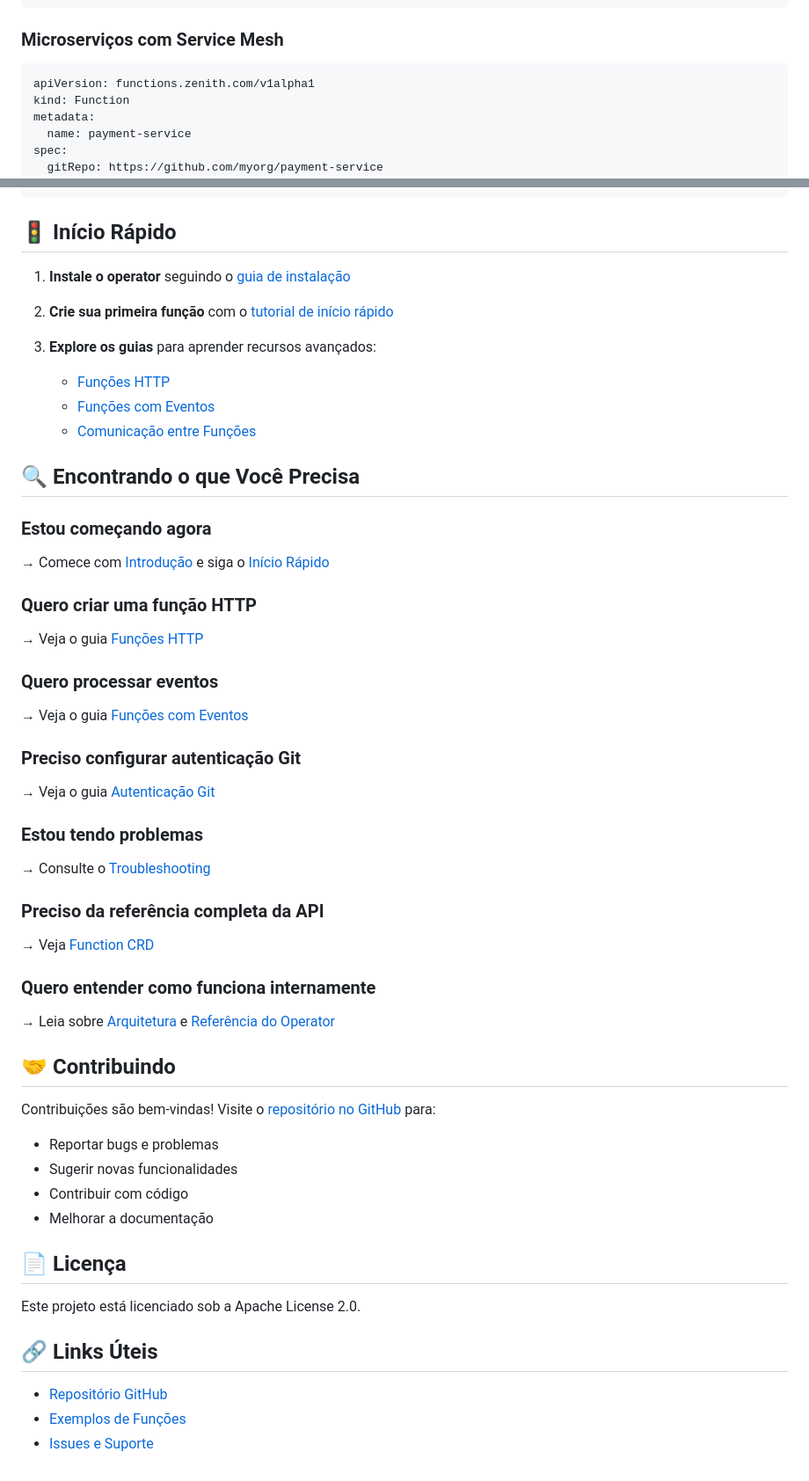
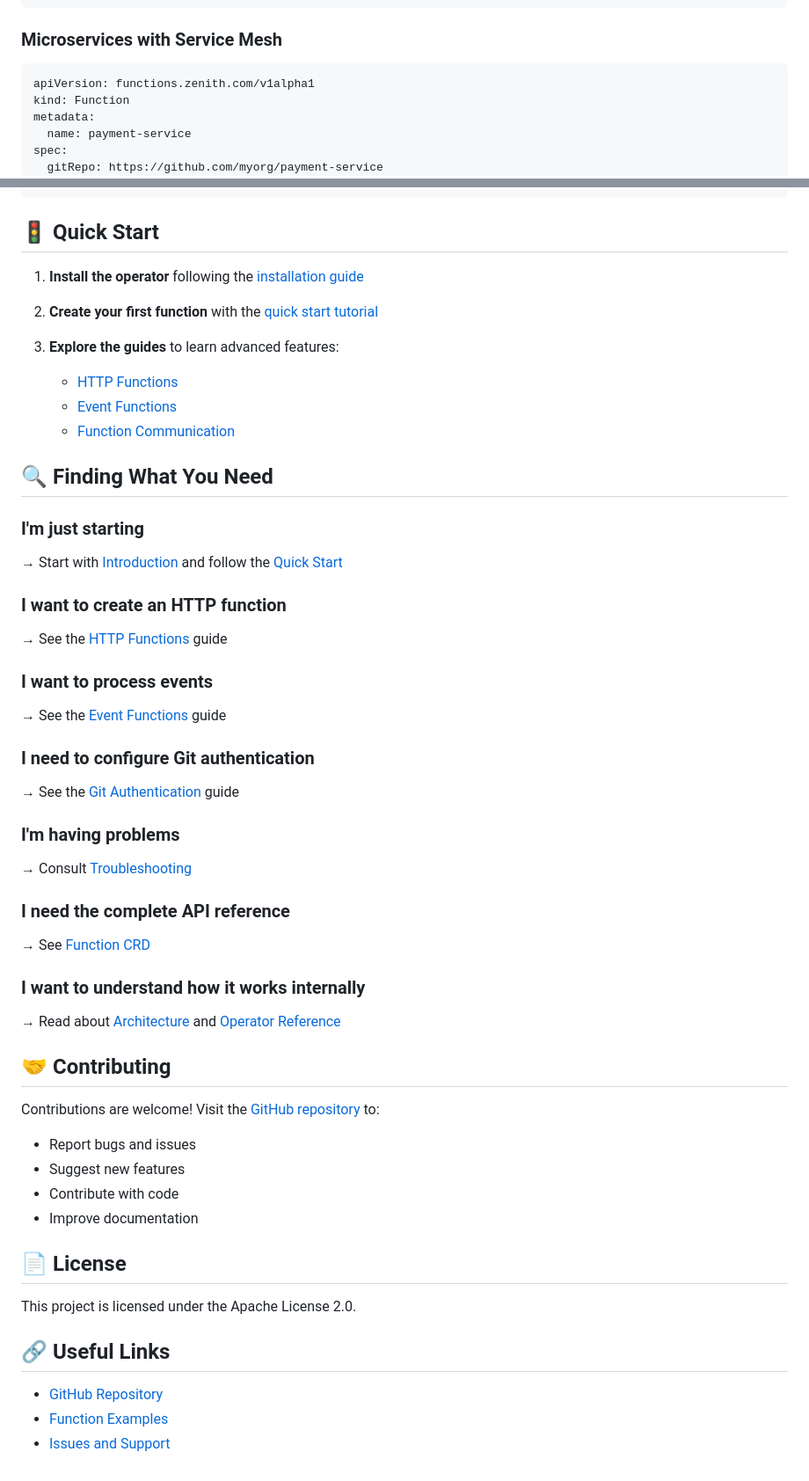
Before and after one commit to LucasGois1/zenith-operator, a Markdown page: README.md, 2 parts joined by grey strips. Shown: that part at 88% size. Drawn GitHub-style.

````diff
--- a/README.md
+++ b/README.md
@@ -94,7 +94,7 @@ spec:
       type: com.example.order.created
 ```
 
-### Microserviços com Service Mesh
+### Microservices with Service Mesh
 
 ```yaml
 apiVersion: functions.zenith.com/v1alpha1
@@ -113,55 +113,55 @@ spec:
       appPort: 8080
 ```
 
-## 🚦 Início Rápido
+## 🚦 Quick Start
 
-1. **Instale o operator** seguindo o [guia de instalação](01-introducao/instalacao.md)
+1. **Install the operator** following the [installation guide](01-introduction/installation.md)
 
-2. **Crie sua primeira função** com o [tutorial de início rápido](01-introducao/inicio-rapido.md)
+2. **Create your first function** with the [quick start tutorial](01-introduction/quick-start.md)
 
-3. **Explore os guias** para aprender recursos avançados:
-   - [Funções HTTP](02-guias/funcoes-http.md)
-   - [Funções com Eventos](02-guias/funcoes-eventos.md)
-   - [Comunicação entre Funções](02-guias/comunicacao-funcoes.md)
+3. **Explore the guides** to learn advanced features:
+   - [HTTP Functions](02-guides/http-functions.md)
+   - [Event Functions](02-guides/event-functions.md)
+   - [Function Communication](02-guides/function-communication.md)
 
-## 🔍 Encontrando o que Você Precisa
+## 🔍 Finding What You Need
 
-### Estou começando agora
-→ Comece com [Introdução](01-introducao/) e siga o [Início Rápido](01-introducao/inicio-rapido.md)
+### I'm just starting
+→ Start with [Introduction](01-introduction/) and follow the [Quick Start](01-introduction/quick-start.md)
 
-### Quero criar uma função HTTP
-→ Veja o guia [Funções HTTP](02-guias/funcoes-http.md)
+### I want to create an HTTP function
+→ See the [HTTP Functions](02-guides/http-functions.md) guide
 
-### Quero processar eventos
-→ Veja o guia [Funções com Eventos](02-guias/funcoes-eventos.md)
+### I want to process events
+→ See the [Event Functions](02-guides/event-functions.md) guide
 
-### Preciso configurar autenticação Git
-→ Veja o guia [Autenticação Git](02-guias/autenticacao-git.md)
+### I need to configure Git authentication
+→ See the [Git Authentication](02-guides/git-authentication.md) guide
 
-### Estou tendo problemas
-→ Consulte o [Troubleshooting](04-referencia/troubleshooting.md)
+### I'm having problems
+→ Consult [Troubleshooting](04-reference/troubleshooting.md)
 
-### Preciso da referência completa da API
-→ Veja [Function CRD](04-referencia/function-crd.md)
+### I need the complete API reference
+→ See [Function CRD](04-reference/function-crd.md)
 
-### Quero entender como funciona internamente
-→ Leia sobre [Arquitetura](03-conceitos/arquitetura.md) e [Referência do Operator](04-referencia/operator-reference.md)
+### I want to understand how it works internally
+→ Read about [Architecture](03-concepts/architecture.md) and [Operator Reference](04-reference/operator-reference.md)
 
-## 🤝 Contribuindo
+## 🤝 Contributing
 
-Contribuições são bem-vindas! Visite o [repositório no GitHub](https://github.com/LucasGois1/zenith-operator) para:
+Contributions are welcome! Visit the [GitHub repository](https://github.com/LucasGois1/zenith-operator) to:
 
-- Reportar bugs e problemas
-- Sugerir novas funcionalidades
-- Contribuir com código
-- Melhorar a documentação
+- Report bugs and issues
+- Suggest new features
+- Contribute with code
+- Improve documentation
 
-## 📄 Licença
+## 📄 License
 
-Este projeto está licenciado sob a Apache License 2.0.
+This project is licensed under the Apache License 2.0.
 
-## 🔗 Links Úteis
+## 🔗 Useful Links
 
-- [Repositório GitHub](https://github.com/LucasGois1/zenith-operator)
-- [Exemplos de Funções](https://github.com/LucasGois1/zenith-test-functions)
-- [Issues e Suporte](https://github.com/LucasGois1/zenith-operator/issues)
+- [GitHub Repository](https://github.com/LucasGois1/zenith-operator)
+- [Function Examples](https://github.com/LucasGois1/zenith-test-functions)
+- [Issues and Support](https://github.com/LucasGois1/zenith-operator/issues)
````
Also changed, not shown: other parts of README.md (+40 -40 lines).
